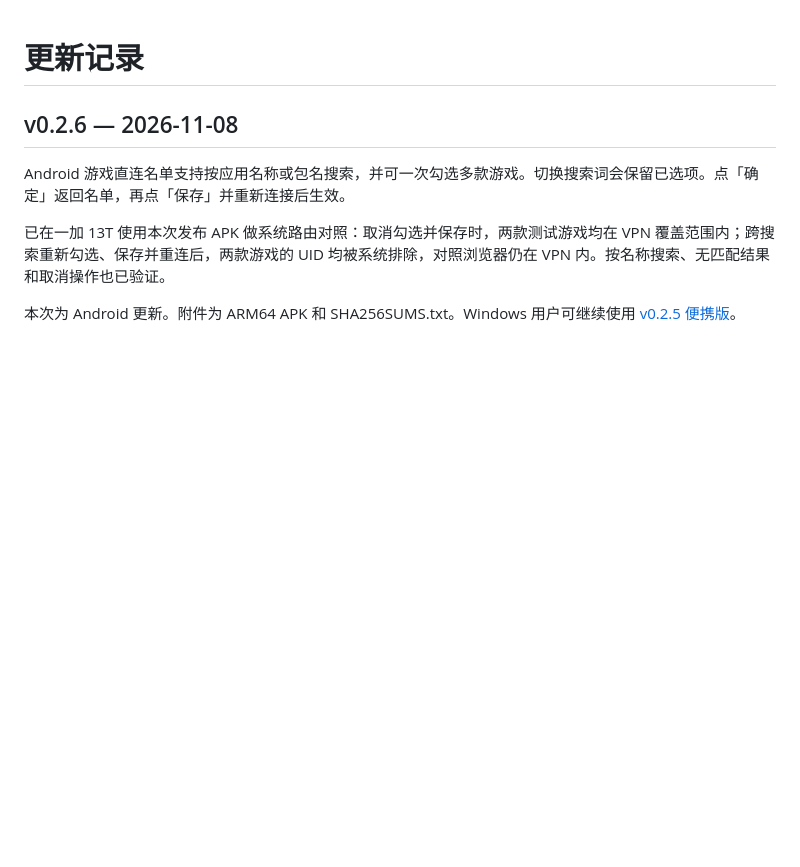
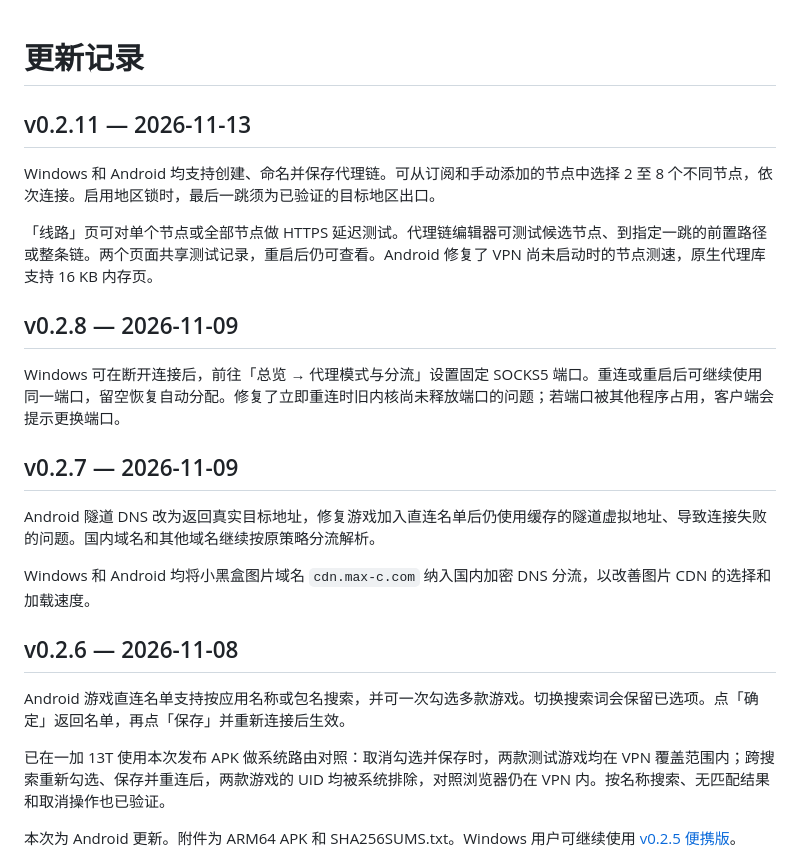
Before and after one commit to FORSTNOVA/VPN, a Markdown page: CHANGELOG.md, the part around the change. Drawn GitHub-style; blank space fills up the shorter version.

```diff
--- a/CHANGELOG.md
+++ b/CHANGELOG.md
@@ -1,4 +1,20 @@
 # 更新记录
+
+## v0.2.11 — 2026-11-13
+
+Windows 和 Android 均支持创建、命名并保存代理链。可从订阅和手动添加的节点中选择 2 至 8 个不同节点，依次连接。启用地区锁时，最后一跳须为已验证的目标地区出口。
+
+「线路」页可对单个节点或全部节点做 HTTPS 延迟测试。代理链编辑器可测试候选节点、到指定一跳的前置路径或整条链。两个页面共享测试记录，重启后仍可查看。Android 修复了 VPN 尚未启动时的节点测速，原生代理库支持 16 KB 内存页。
+
+## v0.2.8 — 2026-11-09
+
+Windows 可在断开连接后，前往「总览 → 代理模式与分流」设置固定 SOCKS5 端口。重连或重启后可继续使用同一端口，留空恢复自动分配。修复了立即重连时旧内核尚未释放端口的问题；若端口被其他程序占用，客户端会提示更换端口。
+
+## v0.2.7 — 2026-11-09
+
+Android 隧道 DNS 改为返回真实目标地址，修复游戏加入直连名单后仍使用缓存的隧道虚拟地址、导致连接失败的问题。国内域名和其他域名继续按原策略分流解析。
+
+Windows 和 Android 均将小黑盒图片域名 `cdn.max-c.com` 纳入国内加密 DNS 分流，以改善图片 CDN 的选择和加载速度。
 
 ## v0.2.6 — 2026-11-08
 
```
Also changed, not shown: README.md (+6 -2 lines).
